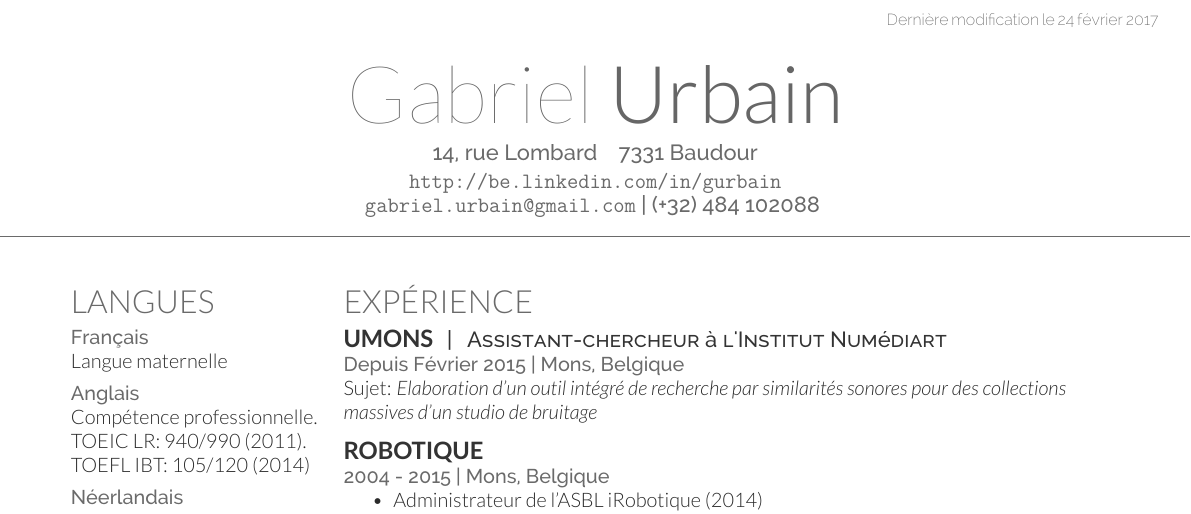
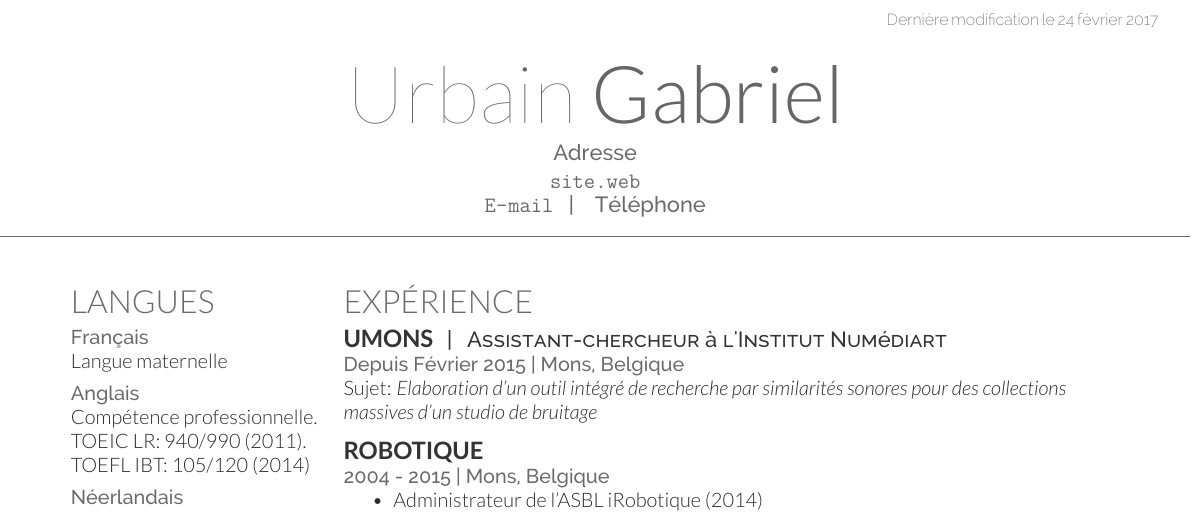
Before and after one commit to Gabs48/resume, a LaTeX CV (fr/Urbain_Gabriel_CV.tex): part of the page, cut so that both start at the same text. Compiled offline with XeLaTeX.

Commit message:
Small rectifications in blinded versions. But CV not up-to-dategit add en/Urbain_Gabriel_resume.pdf en/Urbain_Gabriel_resume.tex fr/Urbain_Gabriel_CV.pdf fr/Urbain_Gabriel_CV.tex

```diff
--- a/fr/Urbain_Gabriel_CV.tex
+++ b/fr/Urbain_Gabriel_CV.tex
@@ -21,6 +21,26 @@
 
 \documentclass[a4paper]{deedy-resume} % Use US Letter paper, change to a4paper for A4
 
+% % Coordinates
+% Comment this line for blinding the coordinates
+%\def\notblinded{}
+
+\ifdefined\notblinded
+\def\name{Gabriel}
+\def\surname{Urbain}
+\def\address{135, SintPietersaalststraat \hspace{5pt} 9000 Gand \hspace{5pt} Belgique}
+\def\website{\url{http://gabs48.github.io/}}
+\def\email{\url{gabriel.urbain@gmail.com}}
+\def\phone{(+32) 484 102088}
+\else
+\def\name{Urbain}
+\def\surname{Gabriel}
+\def\address{Adresse}
+\def\website{\url{site.web}}
+\def\email{\url{E-mail}}
+\def\phone{Téléphone}
+\fi
+
 \begin{document}
 
 %----------------------------------------------------------------------------------------
@@ -28,11 +48,13 @@
 %----------------------------------------------------------------------------------------
 
 \lastupdated % Print the Last Updated text at the top right
-\namesection{Gabriel}{Urbain}{ % Your name
-14, rue Lombard \hspace{5pt} 7331 Baudour\\
-\url{http://be.linkedin.com/in/gurbain} \\ % Your website, LinkedIn profile or other web address
-\url{gabriel.urbain@gmail.com} | (+32) 484 102088 % Your contact information
+
+\namesection{\name}{\surname}{ % Your name
+	\address\\
+	\website\\ % Your website, LinkedIn profile or other web address
+	\email \hspace{5pt} | \hspace{5pt} \phone % Your contact information
 }
+
 
 \sectionspace % Some whitespace after the section
 %----------------------------------------------------------------------------------------
```
Also changed, not shown: en/Urbain_Gabriel_resume.tex (+1 -1 lines), en/Urbain_Gabriel_resume.pdf, fr/Urbain_Gabriel_CV.pdf.
